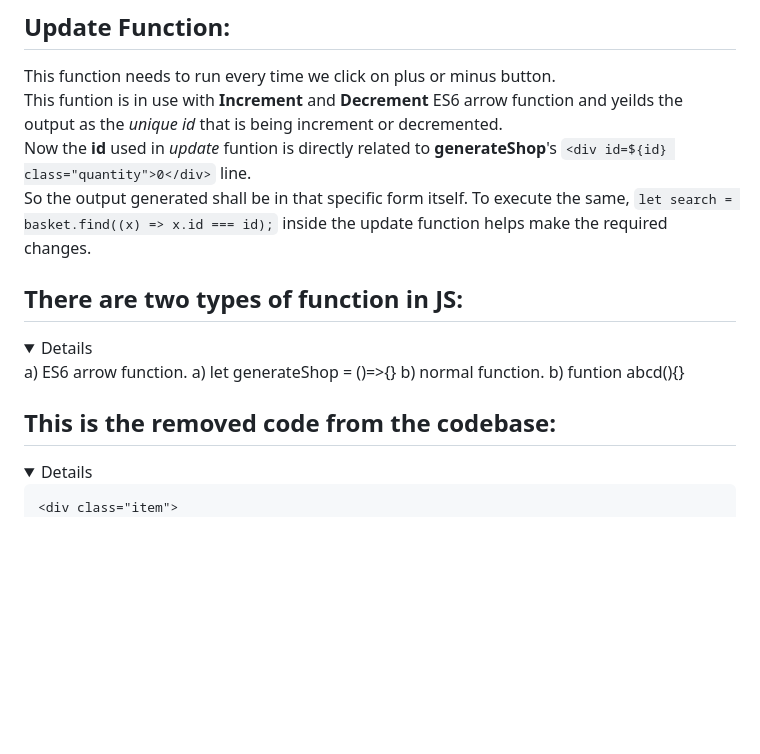
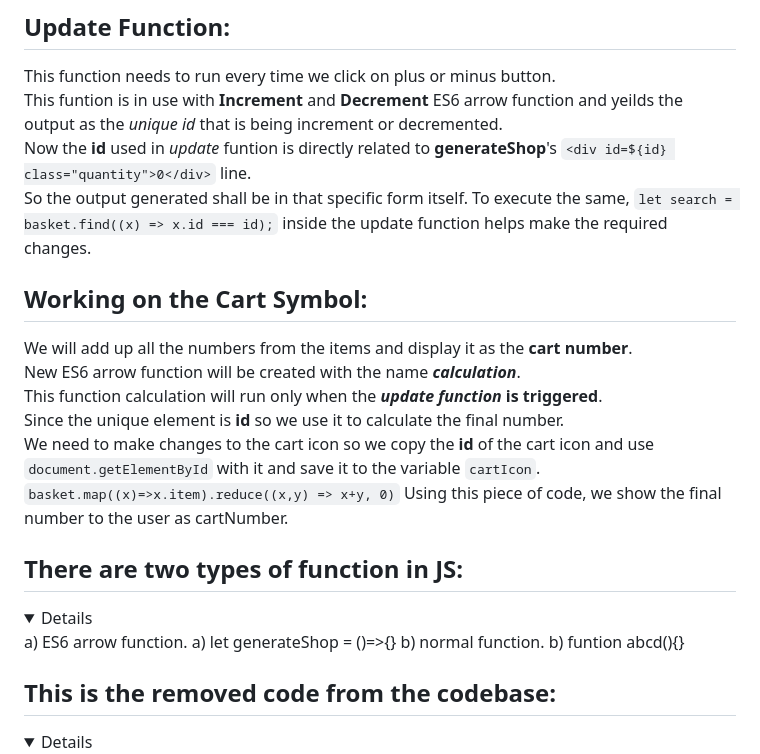
Before and after one commit to Faysal-Ezaz/Project-Websites_Vanilla_, a Markdown page: 5)JsShoppingCart/Readme.md, the part around the change. GitHub-like rendering; folded sections open; blank space fills up the shorter version.

Commit message:
main cart icon

```diff
--- a/5)JsShoppingCart/Readme.md
+++ b/5)JsShoppingCart/Readme.md
@@ -33,6 +33,14 @@ This funtion is in use with <b>Increment</b> and <b>Decrement</b> ES6 arrow func
 Now the <b>id</b> used in <i>update</i> funtion is directly related to <b>generateShop</b>'s `<div id=${id} class="quantity">0</div>` line.
 So the output generated shall be in that specific form itself. To execute the same, `let search = basket.find((x) => x.id === id);` inside the update function helps make the required changes.
 
+ ## Working on the Cart Symbol:
+ We will add up all the numbers from the items and display it as the <b>cart number</b>.
+ New ES6 arrow function will be created with the name <b><i>calculation</i></b>.
+ This function calculation will run only when the <b><i>update function</i> is triggered</b>.
+ Since the unique element is <b>id</b> so we use it to calculate the final number.
+ We need to make changes to the cart icon so we copy the <b>id</b> of the cart icon and use `document.getElementById` with it and save it to the variable `cartIcon`.
+ `basket.map((x)=>x.item).reduce((x,y) => x+y, 0)`
+Using this piece of code, we show the final number to the user as cartNumber.
 
 
 
@@ -47,7 +55,6 @@ So the output generated shall be in that specific form itself. To execute the sa
 
 ## This is the removed code from the codebase:
 <details>
-
     <div class="item">
             <img width="220" src="images/img-2.jpg" alt="">
             <div class="details">
```
